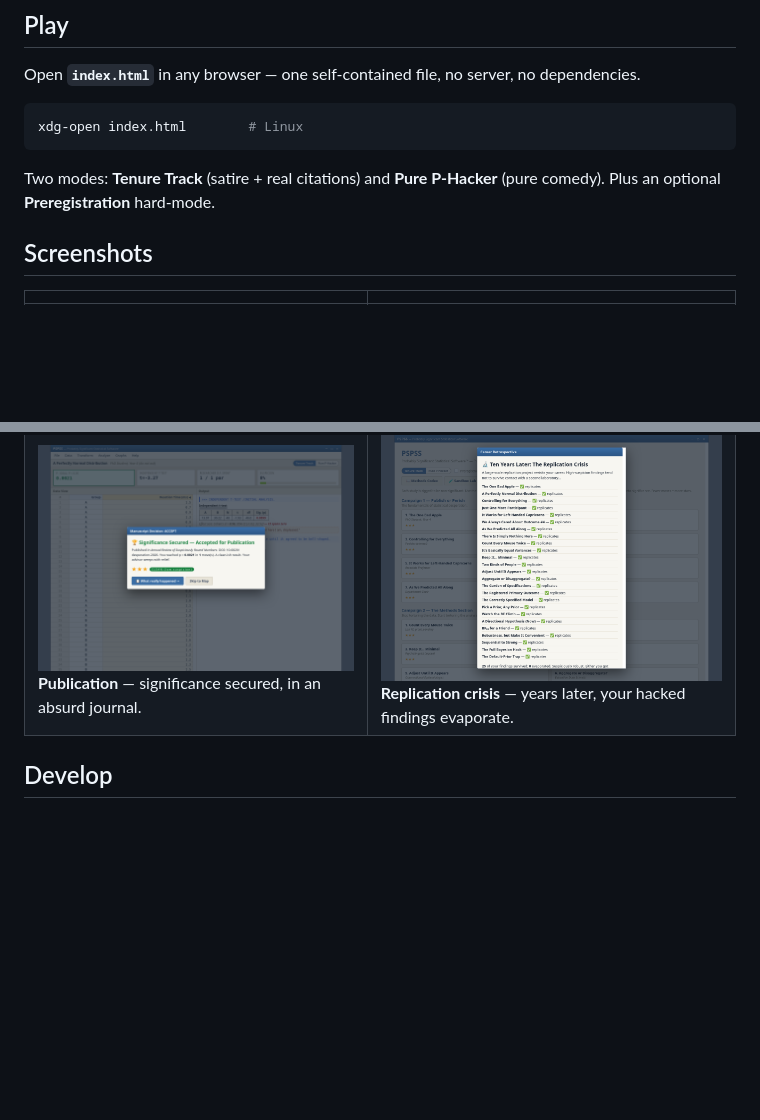
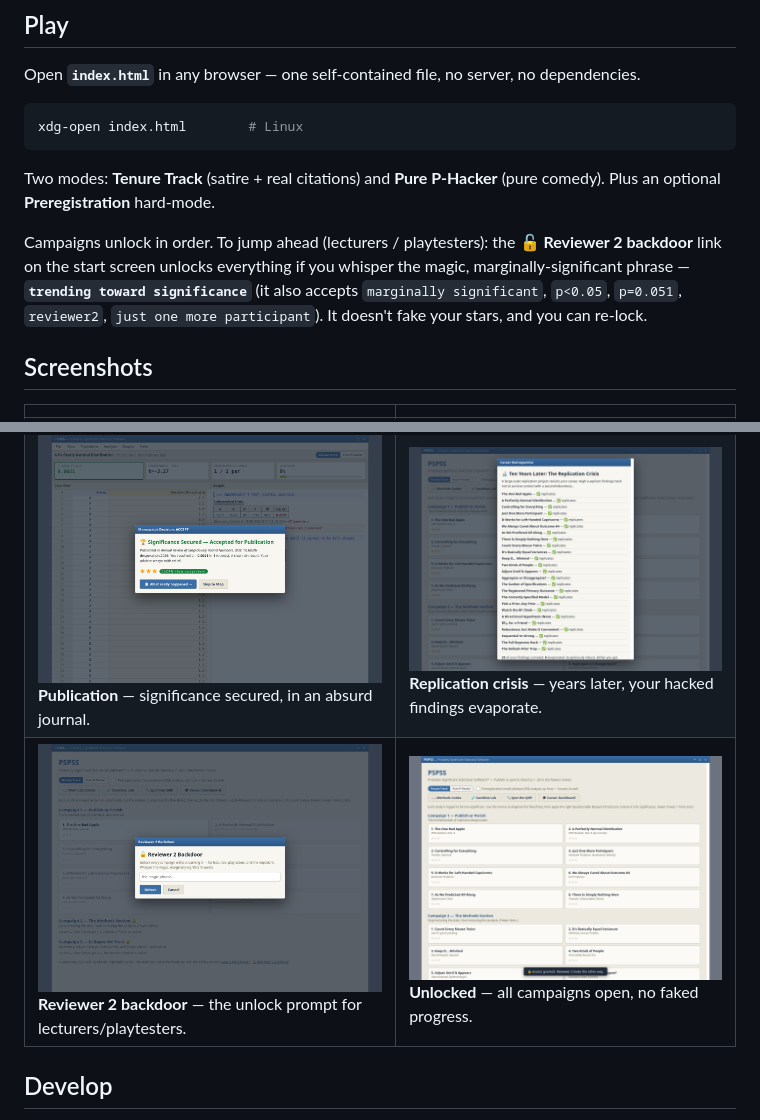
Before and after one commit to Pessegir/pspss, a Markdown page: README.md, 2 parts joined by grey strips. Drawn GitHub-style; pictures changed too: screenshots/13-backdoor.png (added), screenshots/14-unlocked-map.png (added); blank space fills up the shorter version.

```diff
--- a/README.md
+++ b/README.md
@@ -48,6 +48,11 @@ xdg-open index.html        # Linux
 Two modes: **Tenure Track** (satire + real citations) and **Pure P-Hacker** (pure comedy). Plus an
 optional **Preregistration** hard-mode.
 
+Campaigns unlock in order. To jump ahead (lecturers / playtesters): the **🔓 Reviewer 2 backdoor**
+link on the start screen unlocks everything if you whisper the magic, marginally-significant
+phrase — **`trending toward significance`** (it also accepts `marginally significant`, `p<0.05`,
+`p=0.051`, `reviewer2`, `just one more participant`). It doesn't fake your stars, and you can re-lock.
+
 ## Screenshots
 
 | | |
@@ -58,6 +63,7 @@ optional **Preregistration** hard-mode.
 | ![Spot the QRP](screenshots/07-spot-the-qrp.png) **Spot the QRP** — find the malpractice in realistic abstracts. | ![Career dashboard](screenshots/08-career-dashboard.png) **Career Dashboard** — publications, retractions, replication rate, achievements. |
 | ![Bayesian level](screenshots/09-bayesian-level.png) **Campaign 3 (Bayesian)** — the metric becomes the Bayes factor; prior-hack it. | ![House rule](screenshots/10-house-rule.png) **House rule** — some finales demand p < .001. |
 | ![Publication](screenshots/11-publication-win.png) **Publication** — significance secured, in an absurd journal. | ![Replication crisis](screenshots/12-replication-crisis.png) **Replication crisis** — years later, your hacked findings evaporate. |
+| ![Reviewer 2 backdoor](screenshots/13-backdoor.png) **Reviewer 2 backdoor** — the unlock prompt for lecturers/playtesters. | ![Unlocked](screenshots/14-unlocked-map.png) **Unlocked** — all campaigns open, no faked progress. |
 
 ## Develop
 
```
Also changed, not shown: CLAUDE.md (+2 -0 lines), 3 other files.
